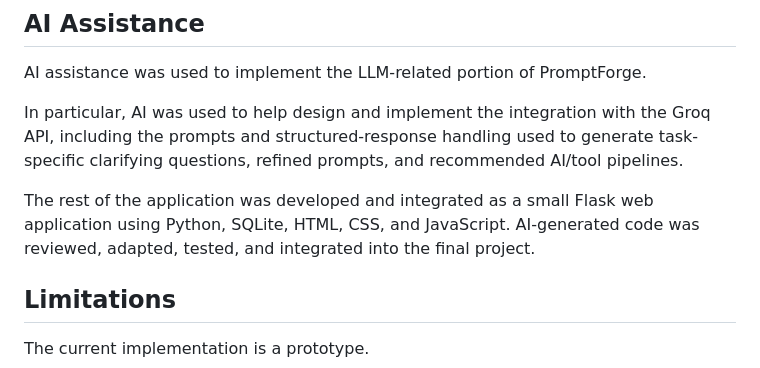
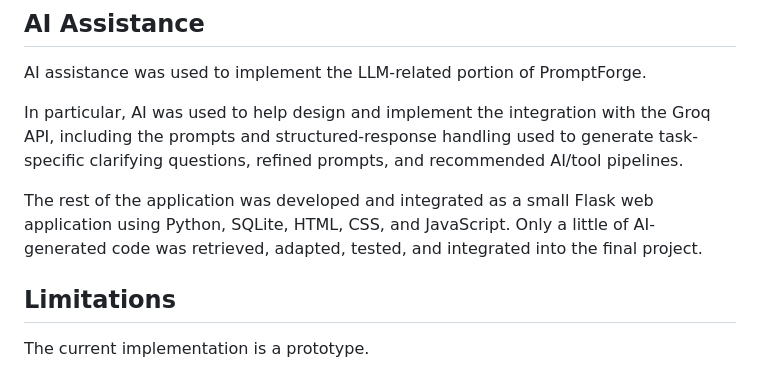
Before and after one commit to Shipping-Sandbox/Promptforge50project, a Markdown page: README.md, the part around the change. Drawn GitHub-style.

```diff
--- a/README.md
+++ b/README.md
@@ -263,7 +263,7 @@ AI assistance was used to implement the LLM-related portion of PromptForge.
 
 In particular, AI was used to help design and implement the integration with the Groq API, including the prompts and structured-response handling used to generate task-specific clarifying questions, refined prompts, and recommended AI/tool pipelines.
 
-The rest of the application was developed and integrated as a small Flask web application using Python, SQLite, HTML, CSS, and JavaScript. AI-generated code was reviewed, adapted, tested, and integrated into the final project.
+The rest of the application was developed and integrated as a small Flask web application using Python, SQLite, HTML, CSS, and JavaScript. Only a little of AI-generated code was retrieved, adapted, tested, and integrated into the final project.
 
 ## Limitations
 
```
